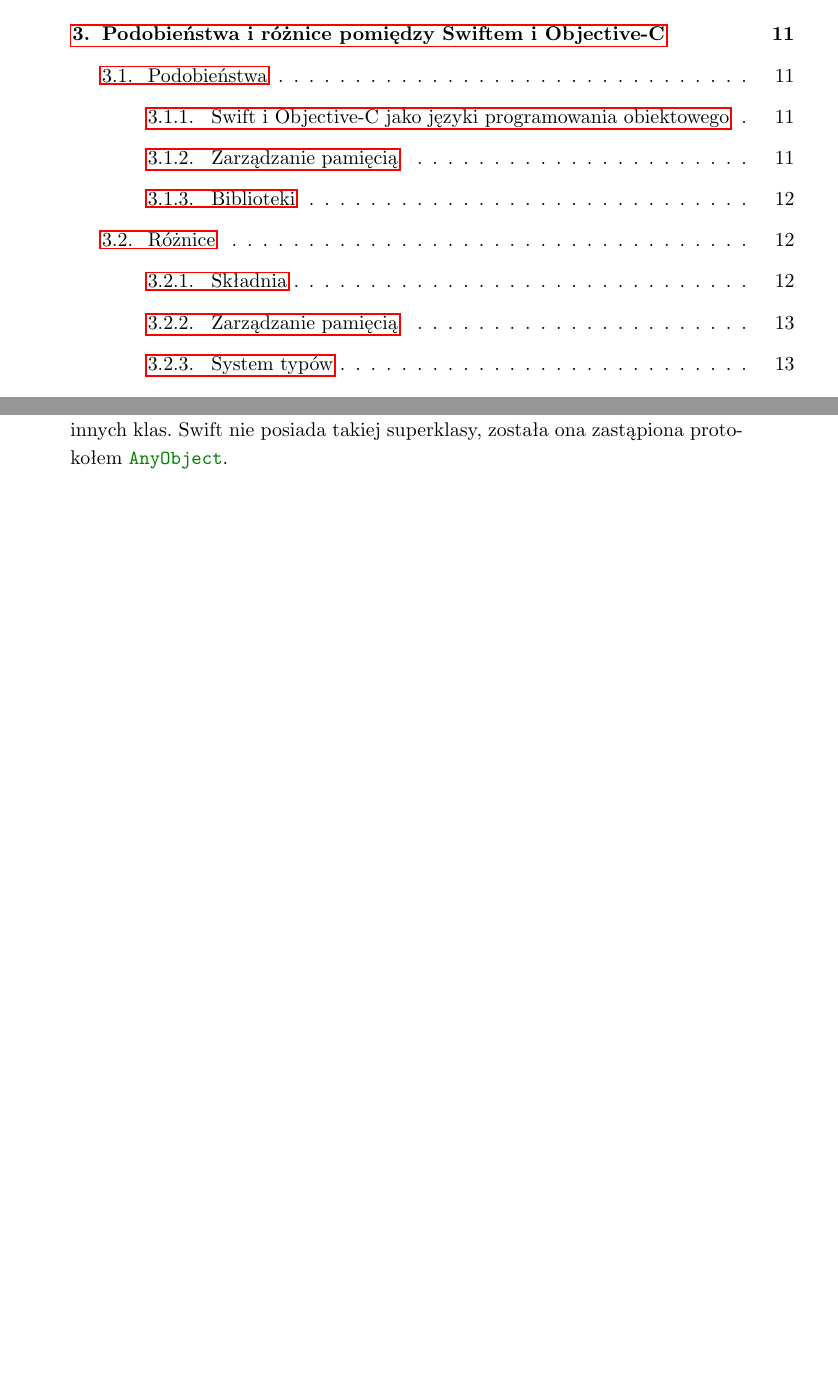
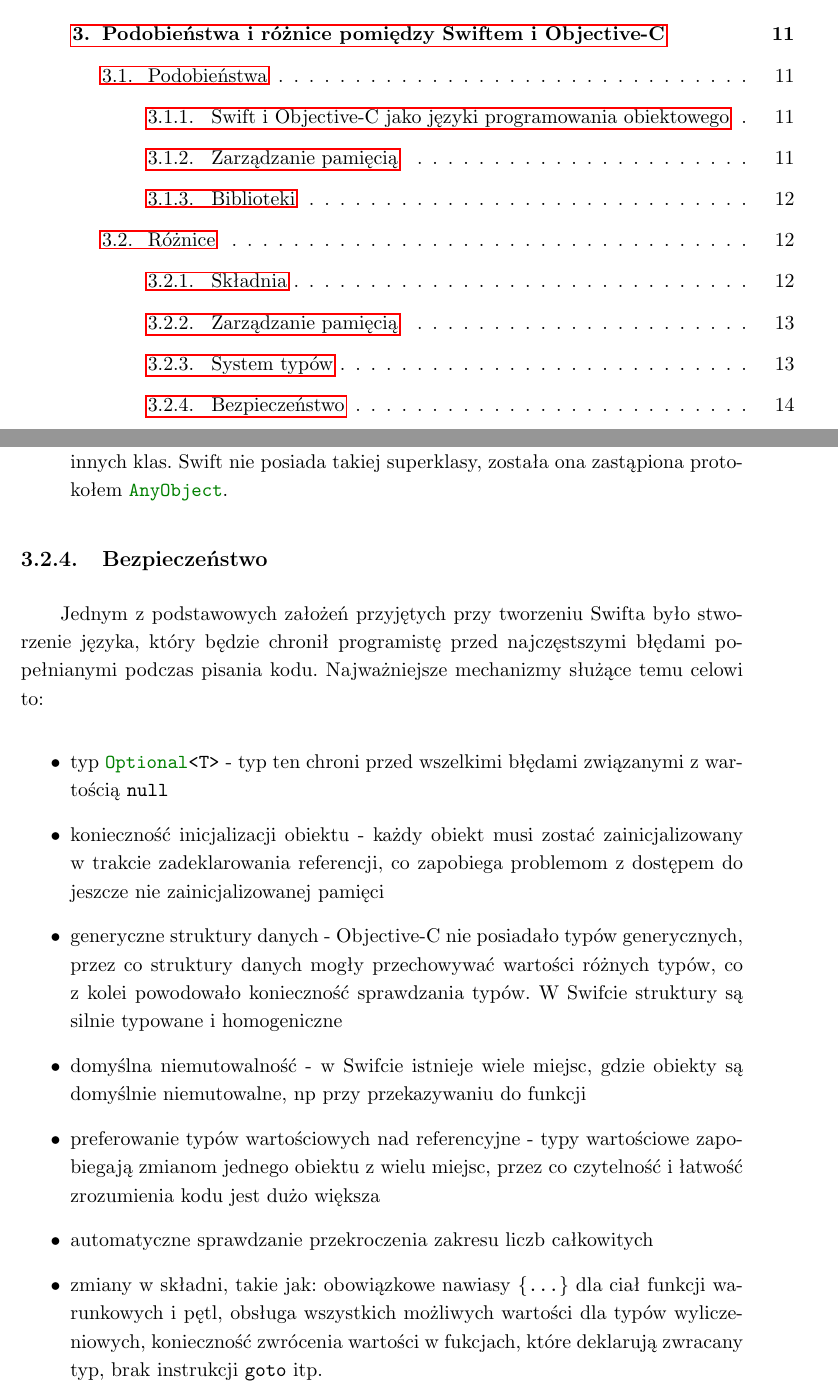
Before and after one commit to Vyeczorny/mgr, a LaTeX thesis (Praca/praca.tex): two parts of pages 1 and 14 of 14, joined at a grey line, cut so that both start at the same text, the shorter picture padded with empty space. Compiled offline with pdfLaTeX.

Commit message:
Added subsection about differences in security

```diff
--- a/Praca/praca.tex
+++ b/Praca/praca.tex
@@ -273,6 +273,19 @@
 
 \end{itemize}
 
+\subsection{Bezpieczeństwo}
+
+Jednym z podstawowych założeń przyjętych przy tworzeniu Swifta było stworzenie języka, który będzie chronił programistę przed najczęstszymi błędami popełnianymi podczas pisania kodu. Najważniejsze mechanizmy służące temu celowi to:
+
+\begin{itemize}
+    \item typ \mintinline{swift}{Optional<T>} - typ ten chroni przed wszelkimi błędami związanymi z wartością \texttt{null}
+    \item konieczność inicjalizacji obiektu - każdy obiekt musi zostać zainicjalizowany w trakcie zadeklarowania referencji, co zapobiega problemom z dostępem do jeszcze nie zainicjalizowanej pamięci
+    \item generyczne struktury danych - Objective-C nie posiadało typów generycznych, przez co struktury danych mogły przechowywać wartości różnych typów, co z kolei powodowało konieczność sprawdzania typów. W Swifcie struktury są silnie typowane i homogeniczne
+    \item domyślna niemutowalność - w Swifcie istnieje wiele miejsc, gdzie obiekty są domyślnie niemutowalne, np przy przekazywaniu do funkcji
+    \item preferowanie typów wartościowych nad referencyjne - typy wartościowe zapobiegają zmianom jednego obiektu z wielu miejsc, przez co czytelność i łatwość zrozumienia kodu jest dużo większa
+    \item automatyczne sprawdzanie przekroczenia zakresu liczb całkowitych
+    \item zmiany w składni, takie jak: obowiązkowe nawiasy \texttt{\{...\}} dla ciał funkcji warunkowych i pętl, obsługa wszystkich możliwych wartości dla typów wyliczeniowych, konieczność zwrócenia wartości w fukcjach, które deklarują zwracany typ, brak instrukcji \texttt{goto} itp.
+\end{itemize}
 
 
 %%%%% BIBLIOGRAFIA
```
Also changed, not shown: Praca/praca.pdf.
